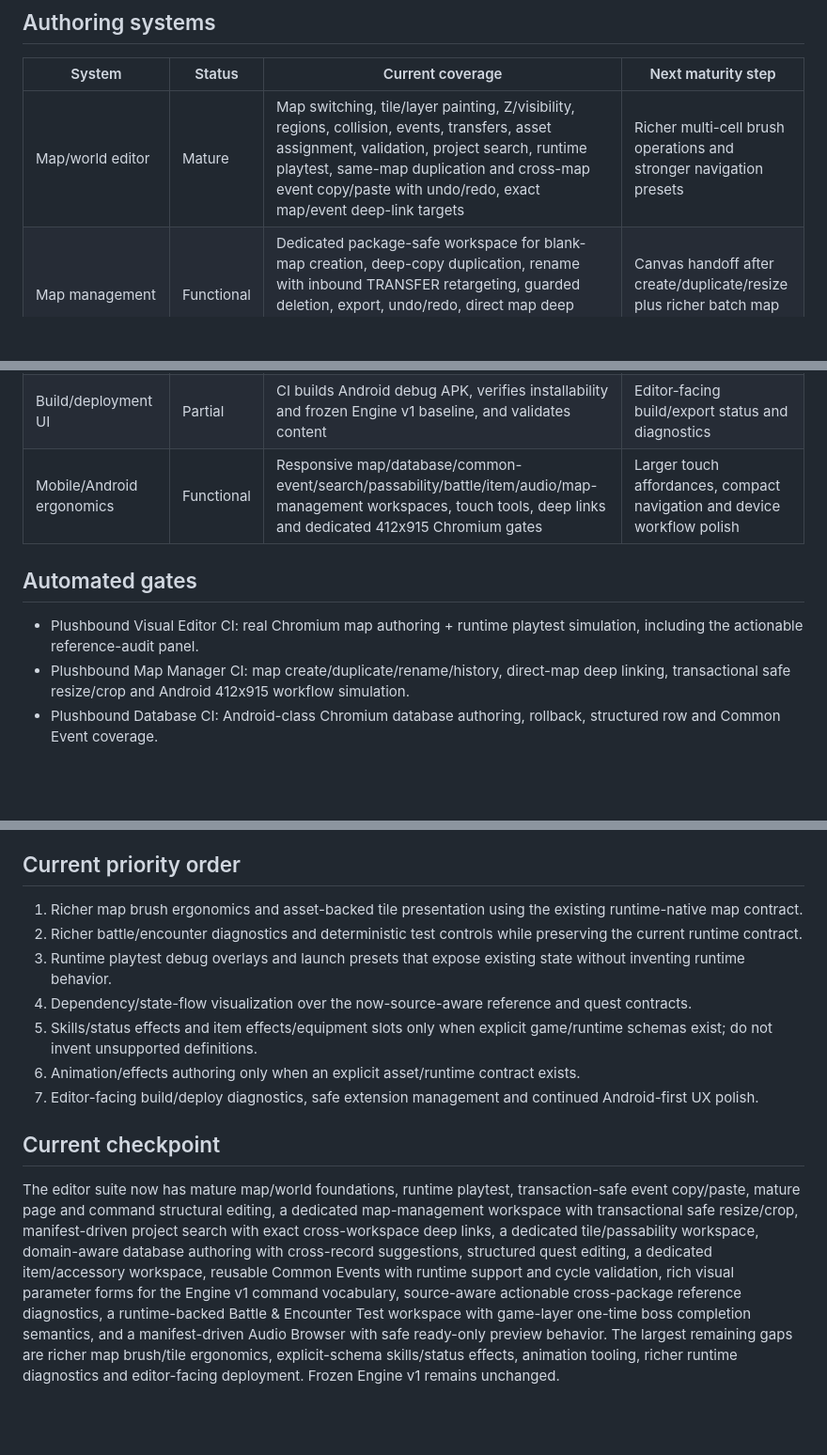
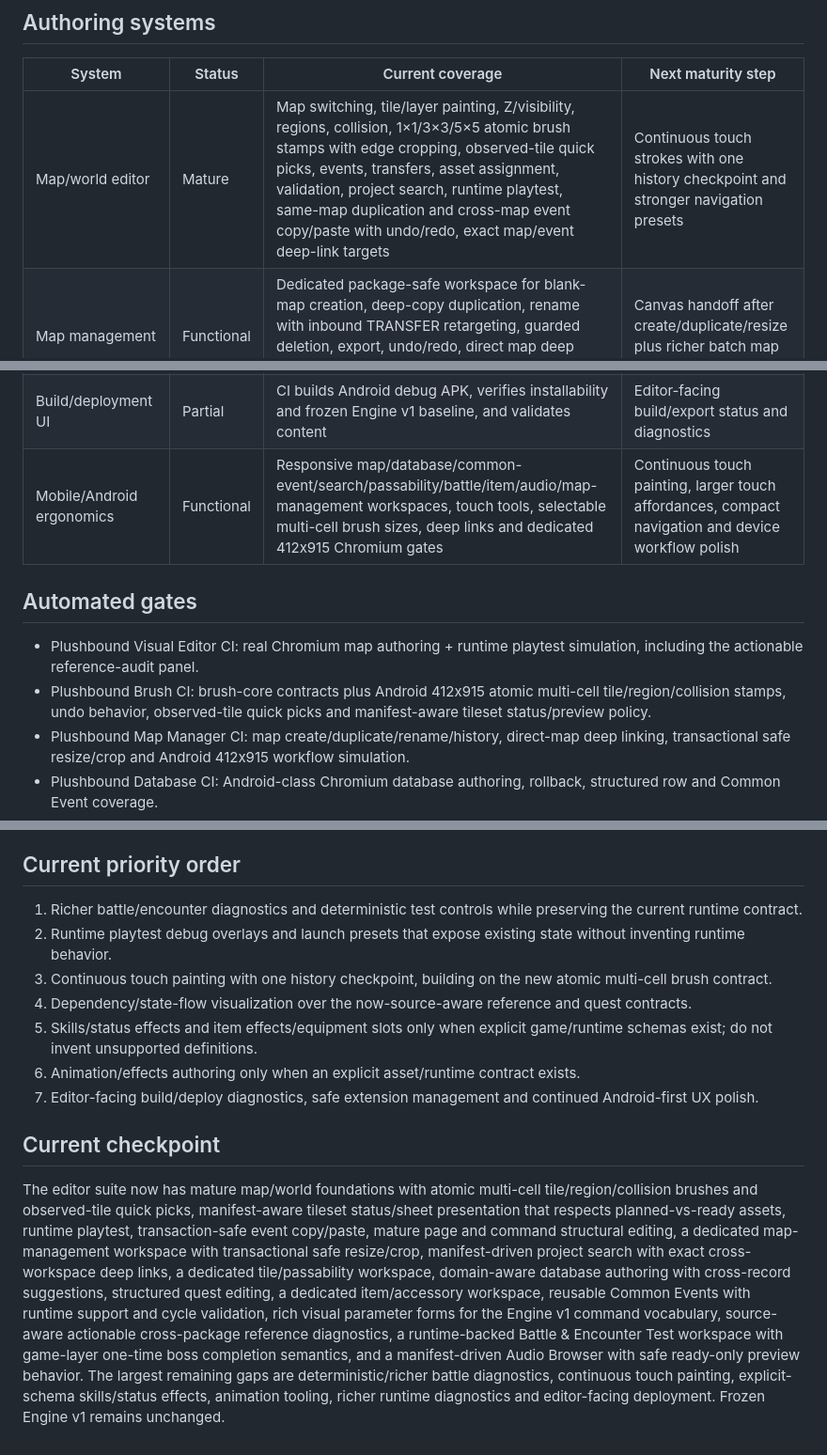
Before and after one commit to nobleknights015-maker/Plushbound-Legends-mobile, a Markdown page: docs/PLUSHBOUND_EDITOR_MV_PARITY_TRACKER.md, 3 parts joined by grey strips. Shown at 94% size. GitHub-like rendering; blank space fills up the shorter version.

Commit message:
Advance map brush and tileset parity checkpoint

```diff
--- a/docs/PLUSHBOUND_EDITOR_MV_PARITY_TRACKER.md
+++ b/docs/PLUSHBOUND_EDITOR_MV_PARITY_TRACKER.md
@@ -19,7 +19,7 @@ Target: mature RPG Maker MV-class authoring capability adapted to Plushbound Leg
 
 | System | Status | Current coverage | Next maturity step |
 | --- | --- | --- | --- |
-| Map/world editor | Mature | Map switching, tile/layer painting, Z/visibility, regions, collision, events, transfers, asset assignment, validation, project search, runtime playtest, same-map duplication and cross-map event copy/paste with undo/redo, exact map/event deep-link targets | Richer multi-cell brush operations and stronger navigation presets |
+| Map/world editor | Mature | Map switching, tile/layer painting, Z/visibility, regions, collision, 1×1/3×3/5×5 atomic brush stamps with edge cropping, observed-tile quick picks, events, transfers, asset assignment, validation, project search, runtime playtest, same-map duplication and cross-map event copy/paste with undo/redo, exact map/event deep-link targets | Continuous touch strokes with one history checkpoint and stronger navigation presets |
 | Map management | Functional | Dedicated package-safe workspace for blank-map creation, deep-copy duplication, rename with inbound TRANSFER retargeting, guarded deletion, export, undo/redo, direct map deep links, and transactional resize/crop with explicit event/transfer clamp policies | Canvas handoff after create/duplicate/resize plus richer batch map operations |
 | Runtime playtest | Mature | Real PlushboundGameSession path in-editor, movement/interact/encounter coverage, runtime Common Events | Richer debug overlays and launch presets |
 | Event pages | Mature | Pages, triggers, conditions, summaries, safe preservation, undo/redo, duplicate/reorder/delete with last-page protection | Rich visual condition builder and condition reference pickers |
@@ -41,11 +41,12 @@ Target: mature RPG Maker MV-class authoring capability adapted to Plushbound Leg
 | Audio tooling | Functional | BGM/BGS/ME/SE command forms plus manifest-driven Audio Browser, type/status filtering, exact command tuples, ready-only preview policy and asset deep-link selection | Richer preview/assignment controls once ready audio assets exist |
 | Plugin/extension management | Missing | No editor-facing manager | Plushbound-safe extension registry and compatibility checks |
 | Build/deployment UI | Partial | CI builds Android debug APK, verifies installability and frozen Engine v1 baseline, and validates content | Editor-facing build/export status and diagnostics |
-| Mobile/Android ergonomics | Functional | Responsive map/database/common-event/search/passability/battle/item/audio/map-management workspaces, touch tools, deep links and dedicated 412x915 Chromium gates | Larger touch affordances, compact navigation and device workflow polish |
+| Mobile/Android ergonomics | Functional | Responsive map/database/common-event/search/passability/battle/item/audio/map-management workspaces, touch tools, selectable multi-cell brush sizes, deep links and dedicated 412x915 Chromium gates | Continuous touch painting, larger touch affordances, compact navigation and device workflow polish |
 
 ## Automated gates
 
 - Plushbound Visual Editor CI: real Chromium map authoring + runtime playtest simulation, including the actionable reference-audit panel.
+- Plushbound Brush CI: brush-core contracts plus Android 412x915 atomic multi-cell tile/region/collision stamps, undo behavior, observed-tile quick picks and manifest-aware tileset status/preview policy.
 - Plushbound Map Manager CI: map create/duplicate/rename/history, direct-map deep linking, transactional safe resize/crop and Android 412x915 workflow simulation.
 - Plushbound Database CI: Android-class Chromium database authoring, rollback, structured row and Common Event coverage.
 - Plushbound Command Forms CI: Android visual command serialization against runtime parameter tuples.
@@ -64,9 +65,9 @@ Target: mature RPG Maker MV-class authoring capability adapted to Plushbound Leg
 
 ## Current priority order
 
-1. Richer map brush ergonomics and asset-backed tile presentation using the existing runtime-native map contract.
-2. Richer battle/encounter diagnostics and deterministic test controls while preserving the current runtime contract.
-3. Runtime playtest debug overlays and launch presets that expose existing state without inventing runtime behavior.
+1. Richer battle/encounter diagnostics and deterministic test controls while preserving the current runtime contract.
+2. Runtime playtest debug overlays and launch presets that expose existing state without inventing runtime behavior.
+3. Continuous touch painting with one history checkpoint, building on the new atomic multi-cell brush contract.
 4. Dependency/state-flow visualization over the now-source-aware reference and quest contracts.
 5. Skills/status effects and item effects/equipment slots only when explicit game/runtime schemas exist; do not invent unsupported definitions.
 6. Animation/effects authoring only when an explicit asset/runtime contract exists.
@@ -74,4 +75,4 @@ Target: mature RPG Maker MV-class authoring capability adapted to Plushbound Leg
 
 ## Current checkpoint
 
-The editor suite now has mature map/world foundations, runtime playtest, transaction-safe event copy/paste, mature page and command structural editing, a dedicated map-management workspace with transactional safe resize/crop, manifest-driven project search with exact cross-workspace deep links, a dedicated tile/passability workspace, domain-aware database authoring with cross-record suggestions, structured quest editing, a dedicated item/accessory workspace, reusable Common Events with runtime support and cycle validation, rich visual parameter forms for the Engine v1 command vocabulary, source-aware actionable cross-package reference diagnostics, a runtime-backed Battle & Encounter Test workspace with game-layer one-time boss completion semantics, and a manifest-driven Audio Browser with safe ready-only preview behavior. The largest remaining gaps are richer map brush/tile ergonomics, explicit-schema skills/status effects, animation tooling, richer runtime diagnostics and editor-facing deployment. Frozen Engine v1 remains unchanged.
+The editor suite now has mature map/world foundations with atomic multi-cell tile/region/collision brushes and observed-tile quick picks, manifest-aware tileset status/sheet presentation that respects planned-vs-ready assets, runtime playtest, transaction-safe event copy/paste, mature page and command structural editing, a dedicated map-management workspace with transactional safe resize/crop, manifest-driven project search with exact cross-workspace deep links, a dedicated tile/passability workspace, domain-aware database authoring with cross-record suggestions, structured quest editing, a dedicated item/accessory workspace, reusable Common Events with runtime support and cycle validation, rich visual parameter forms for the Engine v1 command vocabulary, source-aware actionable cross-package reference diagnostics, a runtime-backed Battle & Encounter Test workspace with game-layer one-time boss completion semantics, and a manifest-driven Audio Browser with safe ready-only preview behavior. The largest remaining gaps are deterministic/richer battle diagnostics, continuous touch painting, explicit-schema skills/status effects, animation tooling, richer runtime diagnostics and editor-facing deployment. Frozen Engine v1 remains unchanged.
```
Also changed, not shown: other parts of docs/PLUSHBOUND_EDITOR_MV_PARITY_TRACKER.md (+1 -1 lines).
